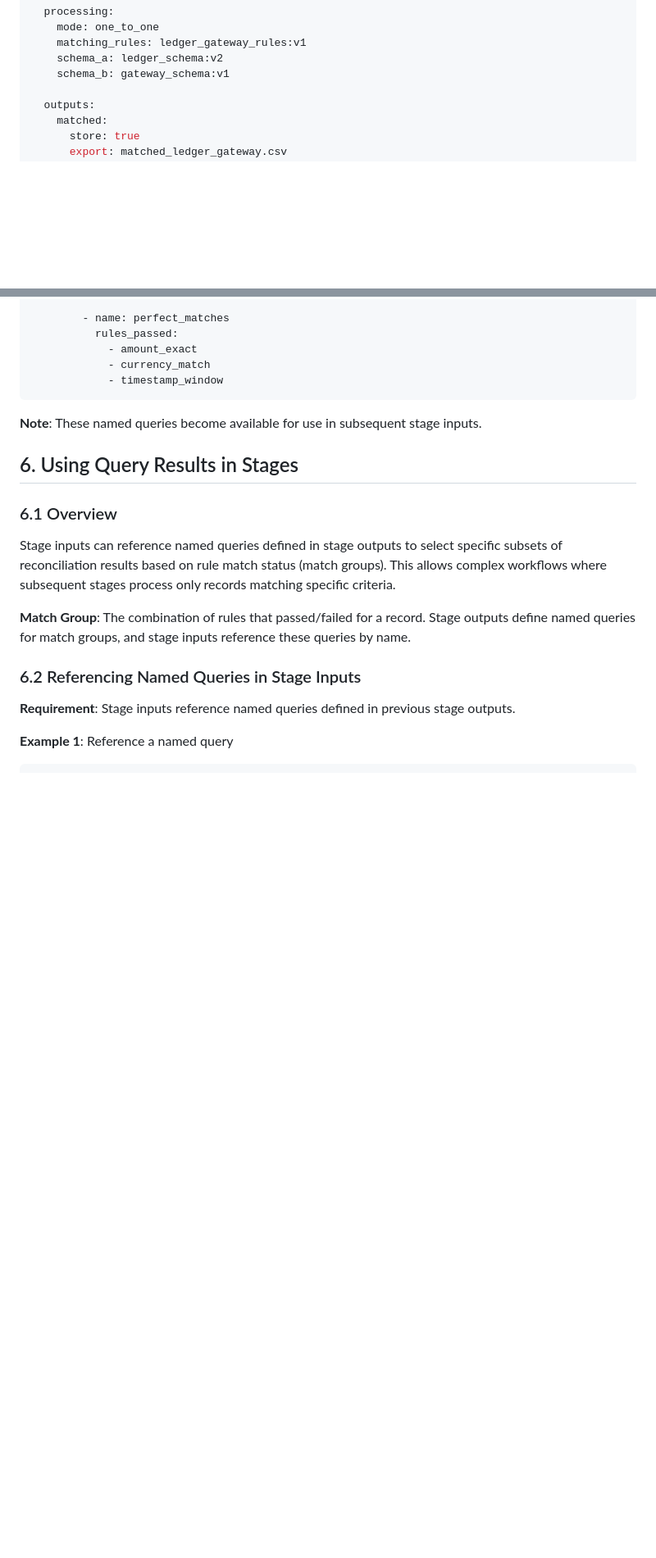
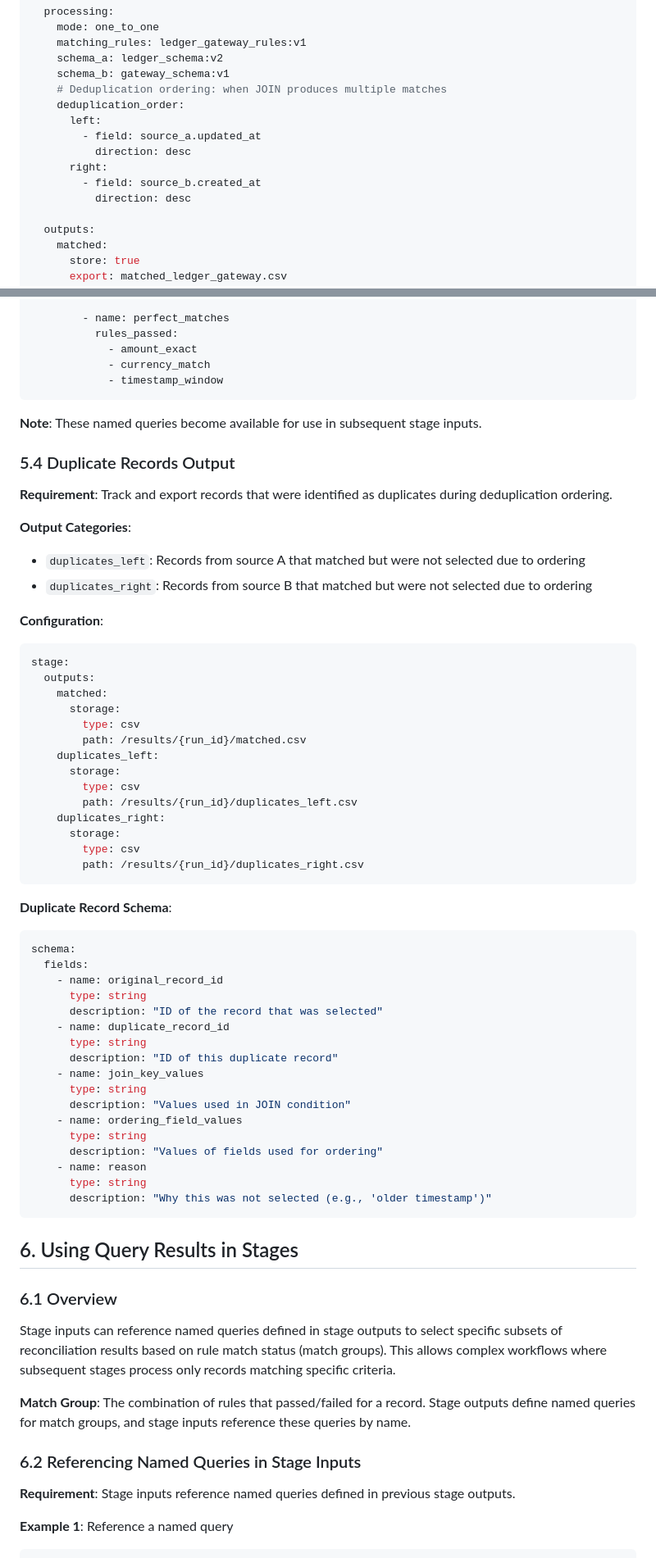
Before and after one commit to miz4n/haqq-requirements, a Markdown page: business-requirements/08-stages-and-workflows.md, 2 parts joined by grey strips. Shown at 82% size. Rendered like a GitHub page; blank space fills up the shorter version.

````diff
--- a/business-requirements/08-stages-and-workflows.md
+++ b/business-requirements/08-stages-and-workflows.md
@@ -130,6 +130,14 @@ stage:
     matching_rules: ledger_gateway_rules:v1
     schema_a: ledger_schema:v2
     schema_b: gateway_schema:v1
+    # Deduplication ordering: when JOIN produces multiple matches
+    deduplication_order:
+      left:
+        - field: source_a.updated_at
+          direction: desc
+      right:
+        - field: source_b.created_at
+          direction: desc
 
   outputs:
     matched:
@@ -305,6 +319,53 @@ stage:
 ```
 
 **Note**: These named queries become available for use in subsequent stage inputs.
+
+### 5.4 Duplicate Records Output
+
+**Requirement**: Track and export records that were identified as duplicates during deduplication ordering.
+
+**Output Categories**:
+- `duplicates_left`: Records from source A that matched but were not selected due to ordering
+- `duplicates_right`: Records from source B that matched but were not selected due to ordering
+
+**Configuration**:
+```yaml
+stage:
+  outputs:
+    matched:
+      storage:
+        type: csv
+        path: /results/{run_id}/matched.csv
+    duplicates_left:
+      storage:
+        type: csv
+        path: /results/{run_id}/duplicates_left.csv
+    duplicates_right:
+      storage:
+        type: csv
+        path: /results/{run_id}/duplicates_right.csv
+```
+
+**Duplicate Record Schema**:
+```yaml
+schema:
+  fields:
+    - name: original_record_id
+      type: string
+      description: "ID of the record that was selected"
+    - name: duplicate_record_id
+      type: string
+      description: "ID of this duplicate record"
+    - name: join_key_values
+      type: string
+      description: "Values used in JOIN condition"
+    - name: ordering_field_values
+      type: string
+      description: "Values of fields used for ordering"
+    - name: reason
+      type: string
+      description: "Why this was not selected (e.g., 'older timestamp')"
+```
 
 ## 6. Using Query Results in Stages
 
````
Also changed, not shown: other parts of business-requirements/08-stages-and-workflows.md (+18 -0 lines), business-requirements/05-matching-rules.md (+47 -0 lines).
